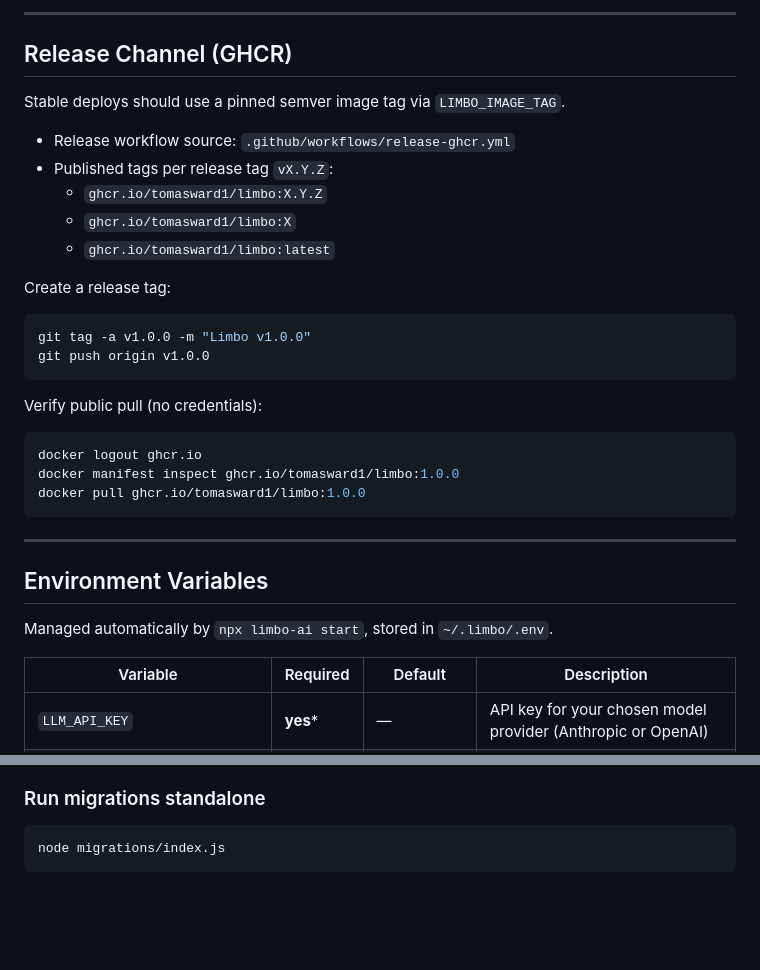
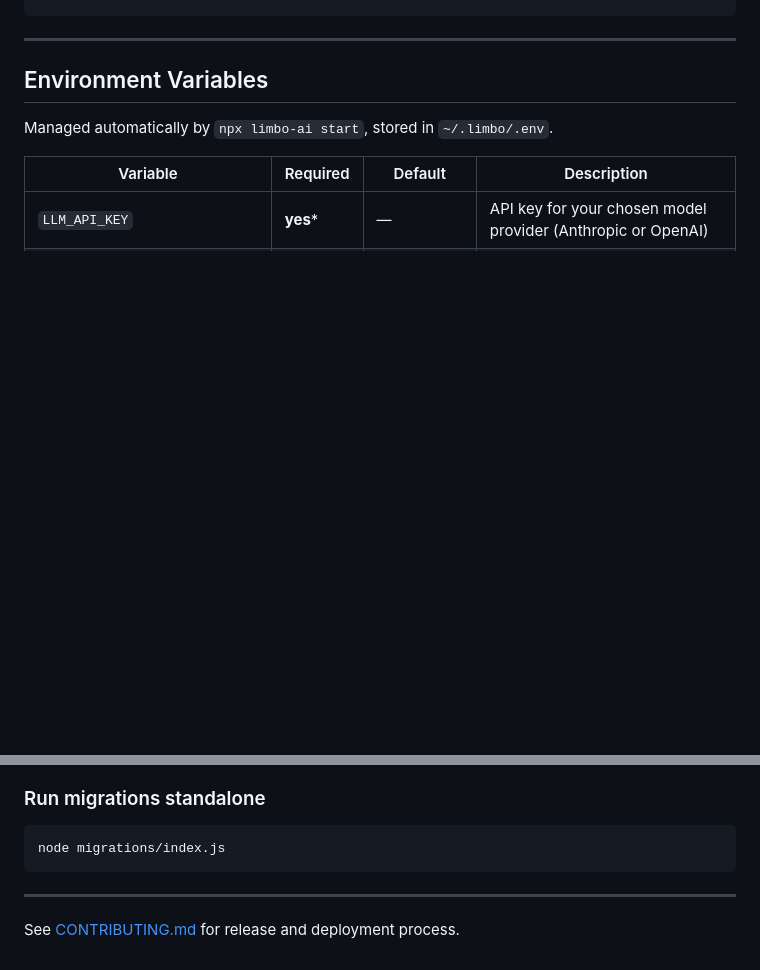
Before and after one commit to TomasWard1/limbo, a Markdown page: README.md, 2 parts joined by grey strips. GitHub-like rendering; blank space fills up the shorter version.

````diff
--- a/README.md
+++ b/README.md
@@ -87,28 +85,3 @@ npx limbo-ai start --reconfigure
----
-
-## Release Channel (GHCR)
-
-Stable deploys should use a pinned semver image tag via `LIMBO_IMAGE_TAG`.
-
-- Release workflow source: `.github/workflows/release-ghcr.yml`
-- Published tags per release tag `vX.Y.Z`:
-  - `ghcr.io/tomasward1/limbo:X.Y.Z`
-  - `ghcr.io/tomasward1/limbo:X`
-  - `ghcr.io/tomasward1/limbo:latest`
-
-Create a release tag:
-
-```sh
-git tag -a v1.0.0 -m "Limbo v1.0.0"
-git push origin v1.0.0
-```
-
-Verify public pull (no credentials):
-
-```sh
-docker logout ghcr.io
-docker manifest inspect ghcr.io/tomasward1/limbo:1.0.0
-docker pull ghcr.io/tomasward1/limbo:1.0.0
 ```
 
 ---
@@ -214,3 +188,7 @@ docker run --rm -e LLM_API_KEY=sk-ant-... -p 18789:18789 limbo:dev
 ```sh
 node migrations/index.js
 ```
+
+---
+
+See [CONTRIBUTING.md](./CONTRIBUTING.md) for release and deployment process.
````
Also changed, not shown: other parts of README.md (+29 -30 lines), CONTRIBUTING.md (added, +34 -0 lines).
